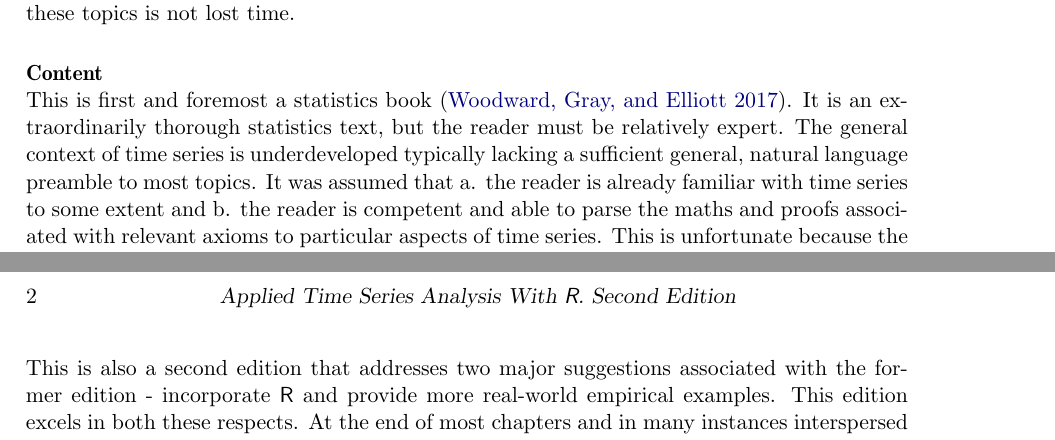
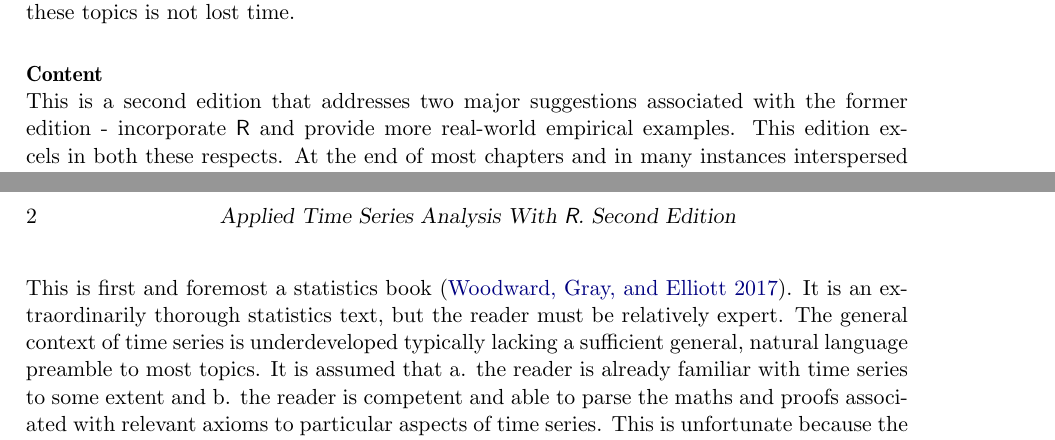
Before and after one commit to yangxhcaf/time_series_review, a LaTeX document (lortie.review.tex): two parts of pages 1 and 2 of 3, joined at a grey line, cut so that both start at the same text. Compiled offline with pdfLaTeX.

Commit message:
cleanedup

```diff
--- a/lortie.review.tex
+++ b/lortie.review.tex
@@ -51,9 +51,9 @@ Many data include time or have longitudinal dimensions. When these data include
 
 
 \textbf{Content} \newline
-This is first and foremost a statistics book \citep{Woodward2017}. It is an extraordinarily thorough statistics text, but the reader must be relatively expert. The general context of time series is underdeveloped typically lacking a sufficient general, natural language preamble to most topics. It was assumed that a. the reader is already familiar with time series to some extent and b. the reader is competent and able to parse the maths and proofs associated with relevant axioms to particular aspects of time series. This is unfortunate because the general utility of and decision to implement time series are important and evolving \citep{Mishra2017}, non-trivial \citep{Webby1996}, and at times complex \citep{Fu2011, Tang2015}. The purpose, class, and different forms of data that can comprise time series all shape subsequent analyses, and without a guide for the reader in making these decisions, it is challenging to know what specific chapters are relevant to the task at hand. Admittedly, this is very pragmatic perspective for a statistical text, but unification and integration at the start of the book would be helpful to the reader. This is done to some extent by the examples provided, but the description resolves very rapidly into details. \newline
+This is a second edition that addresses two major suggestions associated with the former edition - incorporate \proglang{R} and provide more real-world empirical examples. This edition excels in both these respects. At the end of most chapters and in many instances interspersed within sections, \proglang{R} commands and links to the package \pkg{tswge} are clearly referenced. There are a total of 249 time series packages currently available on \href{https://cran.r-project.org/web/views/TimeSeries.html}{CRAN }(The Comprehensive \proglang{R} Archive Network), and it is a strength to have a package formally link to a detailed text as is the case here. This provides a compelling case for statistics with the \pkg{tswge} package and the text for comprehension of the maths and application. The reader should be prepared for formulas, proofs, and a description of the functions within the \proglang{R} package \pkg{tswge} and should be relatively fluent in all three domains. Structurally, the appendices are provided at the end of each section within every chapter. This is ideal because the implementation of the theory is thus readily at hand. Examples are also included \textit{in situ} and threaded throughout the book for various topics. Notes, theorems, proofs, and annotations are also included.  \newline
 
-This is also a second edition that addresses two major suggestions associated with the former edition - incorporate \proglang{R} and provide more real-world empirical examples. This edition excels in both these respects. At the end of most chapters and in many instances interspersed within sections, \proglang{R} commands and links to the package \pkg{tswge} are clearly referenced. There are a total of 249 time series packages currently available on \href{https://cran.r-project.org/web/views/TimeSeries.html}{CRAN }(The Comprehensive R Archive Network), and it is a strength to have a package formally link to a detailed text as is the case here. This provides a compelling case for statistics with the \pkg{tswge} package and the text for comprehension of the maths and application. The reader should be prepared for formulas, proofs, and a description of the functions within the \proglang{R} package \pkg{tswge} and should be relatively fluent in all three domains. Structurally, the appendices are provided at the end of each section within every chapter. This is ideal because the implementation of the theory is thus readily at hand. Examples are also included \textit{in situ} and threaded throughout the book for various topics. Notes, theorems, proofs, and annotations are also included.  \newline
+This is first and foremost a statistics book \citep{Woodward2017}. It is an extraordinarily thorough statistics text, but the reader must be relatively expert. The general context of time series is underdeveloped typically lacking a sufficient general, natural language preamble to most topics. It is assumed that a. the reader is already familiar with time series to some extent and b. the reader is competent and able to parse the maths and proofs associated with relevant axioms to particular aspects of time series. This is unfortunate because the general utility of and decision to implement time series are important and evolving \citep{Mishra2017}, non-trivial \citep{Webby1996}, and at times complex \citep{Fu2011, Tang2015}. The purpose, class, and different forms of data that can comprise time series all shape subsequent analyses, and without a guide for the reader in making these decisions, it is challenging to know what specific chapters are relevant to the task at hand. Admittedly, this is very pragmatic perspective for a statistical text, but unification and integration at the start of the book would be helpful to the reader. This is done to some extent by the examples provided, but the description resolves very rapidly into details. \newline
 
 \textbf{Critique} \newline
 The authors have extensive experience with time series. Too rarely within the text is this expertise invoked to directly guide the reader. Two notable exceptions include the chapter on model identification and the chapter on model building. In each instance, the authors relax the prose to an extent and state personal preferences in selecting models and how to best do this. In the latter instance, the authors further provide a summary that describes an expert workflow in working with models for time series. This is invaluable. The choice to commmit time to a statistical text versus long-form documentation such as vignettes within the \proglang{R} ecosystem should provide the reader with rewards in depth and in expertise and description of reasoning that is typically not provided in relatively shorter treatments of topics. The depth is provided in this text but more of the larger, expert insights could also have been offered. The linkages to theory are sufficient, but other alternatives in \proglang{R} were not developed. There are also over 100 similar texts listed on \href{https://amazon.com}{amazon} and many free ebook alternatives. Consequently, a statement by the authors not just on the differences to a former edition, but on the specific niche that this book fulfills would have been helpful. The commitment to digest this particular book is substantive, and each major class of analysis and forecasting is provided. The strongest and likely most unique contributions to the field are provided in chapters 7-10 wherein parameter estimation, models, and multivariate time series are described. These sections warrant the commitment, but a more landscape-level view of time series is best secured in other resources. In summary, this is an excellent advanced text that does not shy away from maths to describe time series and delivers a detailed appreciation and workflow to parameters and models. However, additional reading will be needed to be able to comprehend general theory for time series. The \proglang{R} package \pkg{tswge} that is anchored to this text is impressive, and can be applied to most aspects of time series analyses. Ideal use for this text would be those with experience in time series but that seek to further develop and ground their knowledge in theory and maths that underpin the statistics.
```
Also changed, not shown: lortie.review.pdf, 2 other files.
